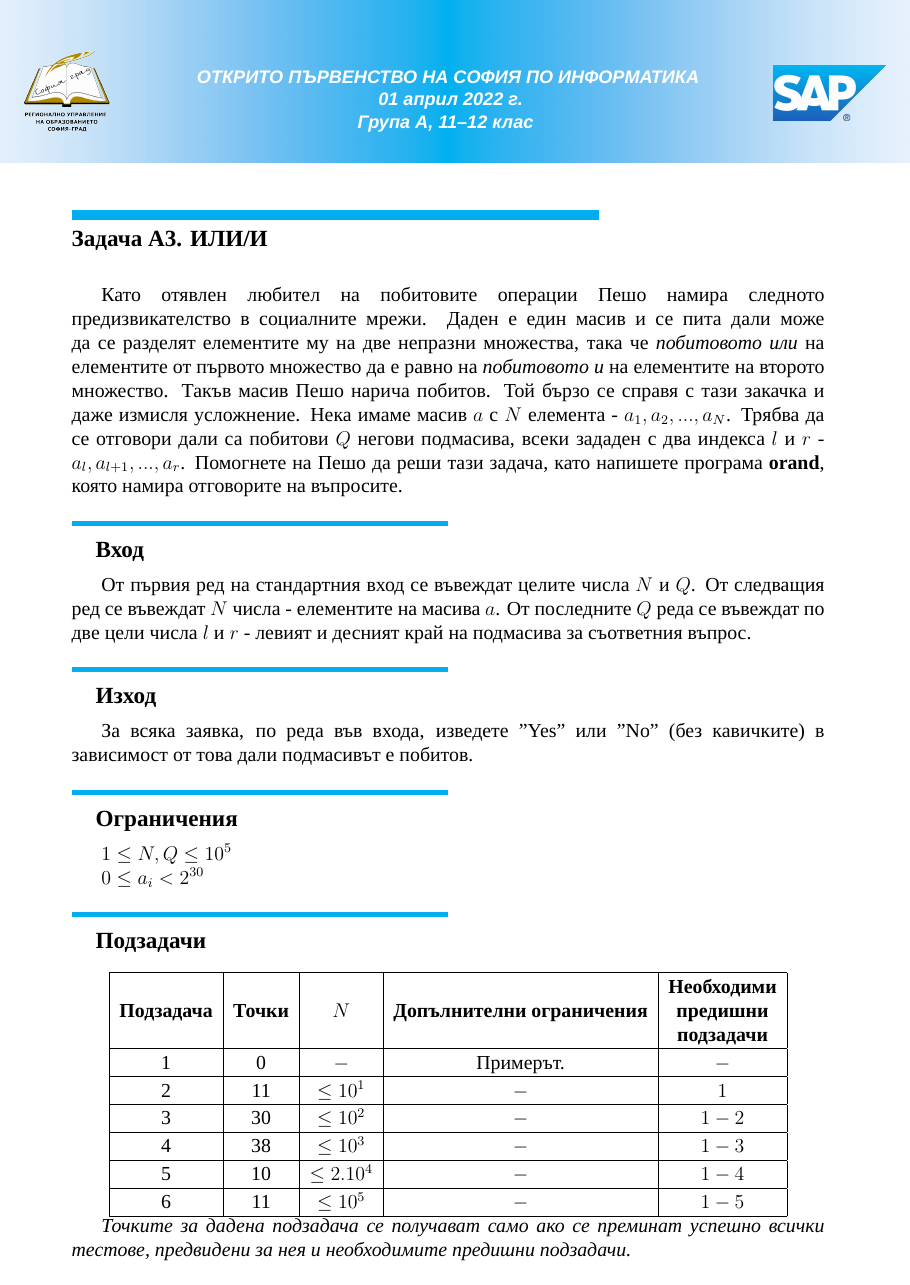
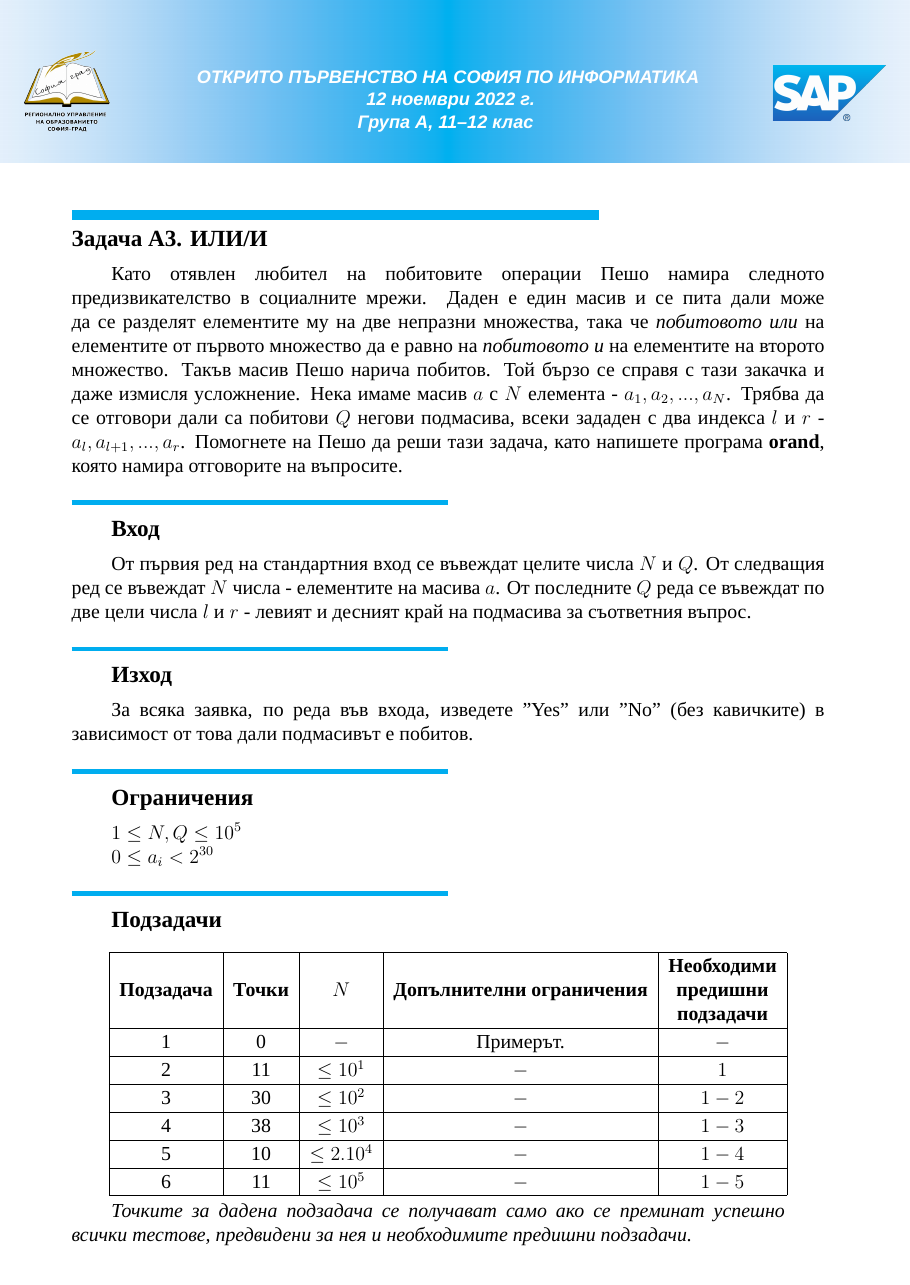
Before and after one commit to ilian98/latex-sti, a LaTeX document (orand.tex, which reads structure/sti_structure.tex): page 1 of 2. Compiled offline with XeLaTeX; a missing font is replaced by an installed copy or a similar font.

Commit message:
Made subtask table text as caption and made better indentation across subsections.

```diff
--- a/orand.tex
+++ b/orand.tex
@@ -40,9 +40,9 @@ $1\leq N, Q\leq 10^5$\newline
 6 & 11 & $\leq 10^5$ & $-$ & $1-5$ \\
 \hline
 \end{tabulary}
+\caption*{\indent Точките за дадена подзадача се получават само ако се преминат успешно всички тестове, предвидени за нея и необходимите предишни подзадачи.}
 \end{table}
-\vspace{-2ex}
-\indent \textit{Точките за дадена подзадача се получават само ако се преминат успешно всички тестове, предвидени за нея и необходимите предишни подзадачи.}
+\FloatBarrier
 
 \subsection*{Пример}
 \begin{table}[hbtp]
--- a/structure/sti_structure.tex
+++ b/structure/sti_structure.tex
@@ -32,9 +32,10 @@
 {} % label
 {1ex} % sep
 {
-	\color{cyan}\rule{0.7\textwidth}{6pt}\vspace{2pt}\newline
+	\hspace{-0pt}\color{cyan}\rule{0.7\textwidth}{6pt}\vspace{2pt}\newline
 	\color{black}
 } % before-code
+\titlespacing{\section}{0pt}{0ex}{0ex}
 
 \titleformat
 {\subsection} % command
@@ -43,18 +44,17 @@
 {} % label
 {1ex} % sep
 {
-	\color{cyan}\rule{0.5\textwidth}{3pt}\vspace{5pt}\newline
-	\color{black}\hspace{11pt}
+	\hspace{-24pt}\color{cyan}\rule{0.5\textwidth}{3pt}\vspace{5pt}\newline
+	\color{black}
 } % before-code
-\titlespacing*{\subsection}{0pt}{0ex}{0em}
+\titlespacing{\subsection}{\parindent}{0ex}{0ex}
 
 
 \usepackage{amsmath}
 \usepackage{makecell}
 \usepackage{tabulary}
 
-
-\usepackage{indentfirst}
+\setlength\parindent{24pt}
 
 \usepackage{fancyhdr}
 \pagestyle{fancy}
@@ -73,7 +73,7 @@
 \newfontfamily\myfont{Arial}
 \fancyhead[C]{\begin{minipage}{\textwidth}\color{white}\centering\small\bf{\myfont
 			\textit{ОТКРИТО ПЪРВЕНСТВО НА СОФИЯ ПО ИНФОРМАТИКА}\\\
-			\textit{01 април 2022 г.}\\
+			\textit{12 ноември 2022 г.}\\
 			\textit{Група A, 11–12 клас} \vspace{-10pt}} \end{minipage}}
 \renewcommand{\headrulewidth}{0pt}
 
@@ -84,3 +84,7 @@
 \usepackage{graphicx}
 \usepackage{wrapfig}
 \sloppy
+
+\usepackage{caption}
+\captionsetup[table]{skip=3pt,font=it,format=hang,indention=-24pt,margin=24pt}
+\usepackage{placeins}
```
Also changed, not shown: orand.tex (1 more changed lines).
